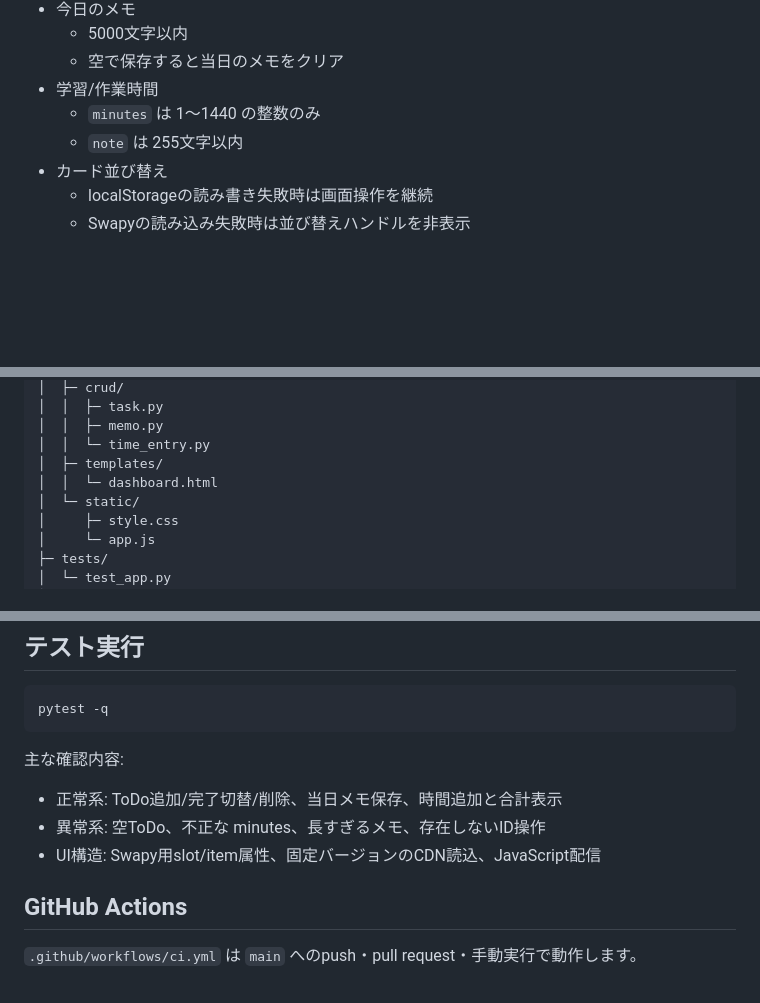
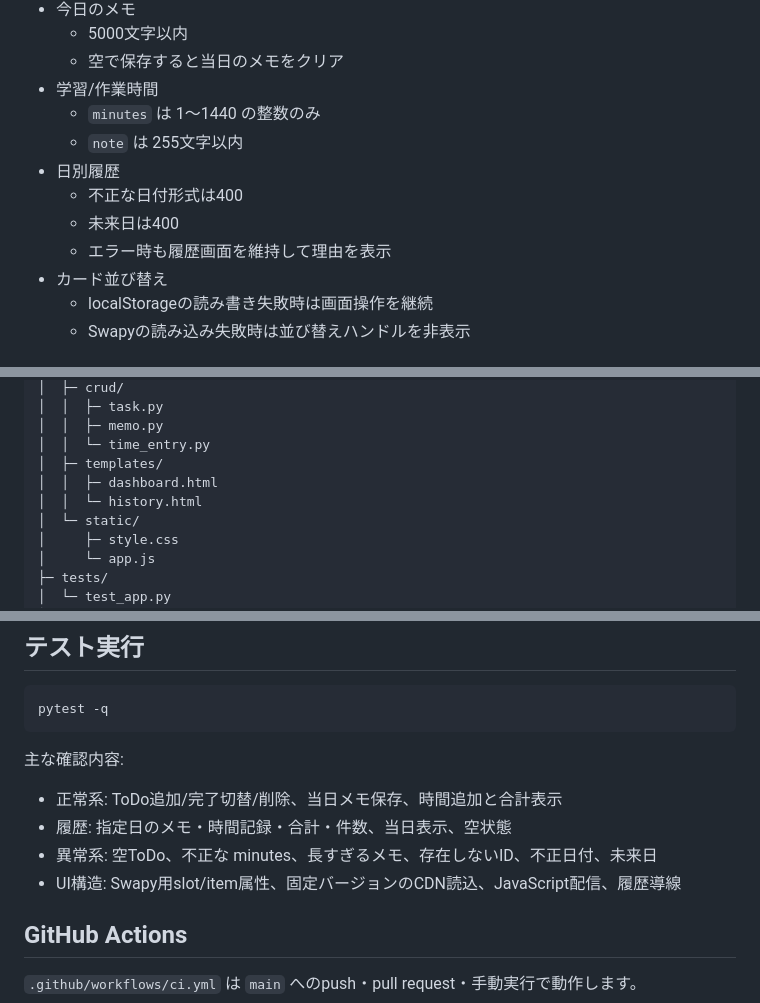
Before and after one commit to mizzz-ivr/home-panel-py, a Markdown page: README.md, 3 parts joined by grey strips. Rendered like a GitHub page; blank space fills up the shorter version.

```diff
--- a/README.md
+++ b/README.md
@@ -96,6 +118,10 @@ uvicorn app.main:app --reload
 - 学習/作業時間
   - `minutes` は 1〜1440 の整数のみ
   - `note` は 255文字以内
+- 日別履歴
+  - 不正な日付形式は400
+  - 未来日は400
+  - エラー時も履歴画面を維持して理由を表示
 - カード並び替え
   - localStorageの読み書き失敗時は画面操作を継続
   - Swapyの読み込み失敗時は並び替えハンドルを非表示
@@ -123,7 +149,8 @@ home-panel-py/
 │  │  ├─ memo.py
 │  │  └─ time_entry.py
 │  ├─ templates/
-│  │  └─ dashboard.html
+│  │  ├─ dashboard.html
+│  │  └─ history.html
 │  └─ static/
 │     ├─ style.css
 │     └─ app.js
@@ -142,8 +169,9 @@ pytest -q
 主な確認内容:
 
 - 正常系: ToDo追加/完了切替/削除、当日メモ保存、時間追加と合計表示
-- 異常系: 空ToDo、不正な minutes、長すぎるメモ、存在しないID操作
-- UI構造: Swapy用slot/item属性、固定バージョンのCDN読込、JavaScript配信
+- 履歴: 指定日のメモ・時間記録・合計・件数、当日表示、空状態
+- 異常系: 空ToDo、不正な minutes、長すぎるメモ、存在しないID、不正日付、未来日
+- UI構造: Swapy用slot/item属性、固定バージョンのCDN読込、JavaScript配信、履歴導線
 
 ## GitHub Actions
 
```
Also changed, not shown: other parts of README.md (+26 -5 lines).
